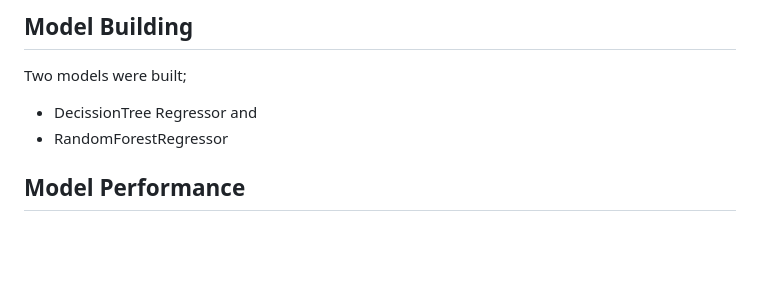
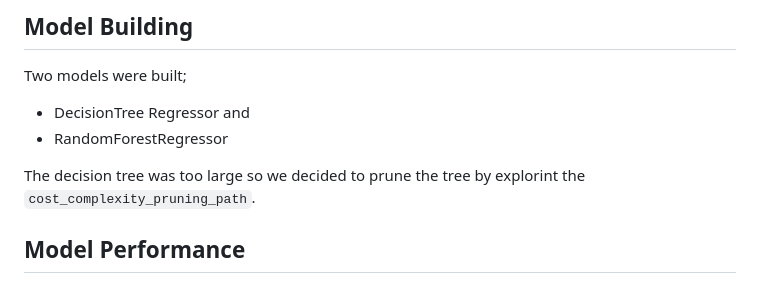
Before and after one commit to lawalsegun2025/body_fat_estimator, a Markdown page: README.md, the part around the change. Rendered like a GitHub page; blank space fills up the shorter version.

```diff
--- a/README.md
+++ b/README.md
@@ -212,8 +212,10 @@ After carrying out the feature selection techniques we selected 5 features out o
 ## Model Building
 
 Two models were built;
-* DecissionTree Regressor and
+* DecisionTree Regressor and
 * RandomForestRegressor
+
+The decision tree was too large so we decided to prune the tree by explorint the `cost_complexity_pruning_path`.
 
 ## Model Performance
 
```
